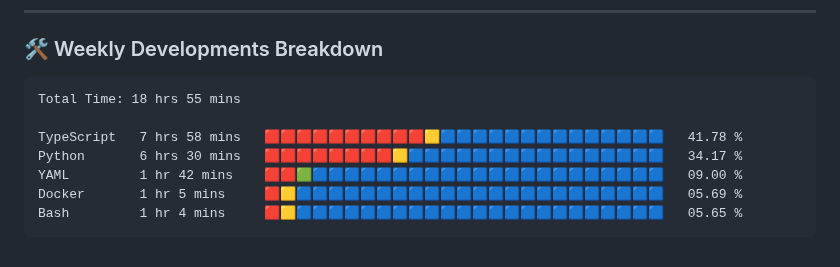
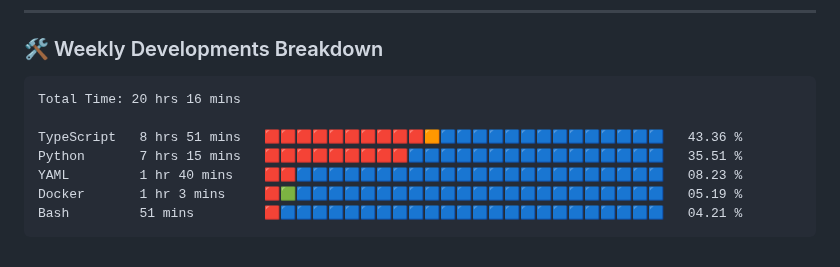
Before and after one commit to VulpritProoze/VulpritProoze, a Markdown page: README.md, the part around the change. Drawn GitHub-style.

Commit message:
Updated waka-readme graph with new metrics

````diff
--- a/README.md
+++ b/README.md
@@ -82,13 +82,13 @@
 <!--START_SECTION:waka-->
 
 ```txt
-Total Time: 18 hrs 55 mins
+Total Time: 20 hrs 16 mins
 
-TypeScript   7 hrs 58 mins   🟥🟥🟥🟥🟥🟥🟥🟥🟥🟥🟨🟦🟦🟦🟦🟦🟦🟦🟦🟦🟦🟦🟦🟦🟦   41.78 %
-Python       6 hrs 30 mins   🟥🟥🟥🟥🟥🟥🟥🟥🟨🟦🟦🟦🟦🟦🟦🟦🟦🟦🟦🟦🟦🟦🟦🟦🟦   34.17 %
-YAML         1 hr 42 mins    🟥🟥🟩🟦🟦🟦🟦🟦🟦🟦🟦🟦🟦🟦🟦🟦🟦🟦🟦🟦🟦🟦🟦🟦🟦   09.00 %
-Docker       1 hr 5 mins     🟥🟨🟦🟦🟦🟦🟦🟦🟦🟦🟦🟦🟦🟦🟦🟦🟦🟦🟦🟦🟦🟦🟦🟦🟦   05.69 %
-Bash         1 hr 4 mins     🟥🟨🟦🟦🟦🟦🟦🟦🟦🟦🟦🟦🟦🟦🟦🟦🟦🟦🟦🟦🟦🟦🟦🟦🟦   05.65 %
+TypeScript   8 hrs 51 mins   🟥🟥🟥🟥🟥🟥🟥🟥🟥🟥🟧🟦🟦🟦🟦🟦🟦🟦🟦🟦🟦🟦🟦🟦🟦   43.36 %
+Python       7 hrs 15 mins   🟥🟥🟥🟥🟥🟥🟥🟥🟥🟦🟦🟦🟦🟦🟦🟦🟦🟦🟦🟦🟦🟦🟦🟦🟦   35.51 %
+YAML         1 hr 40 mins    🟥🟥🟦🟦🟦🟦🟦🟦🟦🟦🟦🟦🟦🟦🟦🟦🟦🟦🟦🟦🟦🟦🟦🟦🟦   08.23 %
+Docker       1 hr 3 mins     🟥🟩🟦🟦🟦🟦🟦🟦🟦🟦🟦🟦🟦🟦🟦🟦🟦🟦🟦🟦🟦🟦🟦🟦🟦   05.19 %
+Bash         51 mins         🟥🟦🟦🟦🟦🟦🟦🟦🟦🟦🟦🟦🟦🟦🟦🟦🟦🟦🟦🟦🟦🟦🟦🟦🟦   04.21 %
 ```
 
 <!--END_SECTION:waka-->
````
